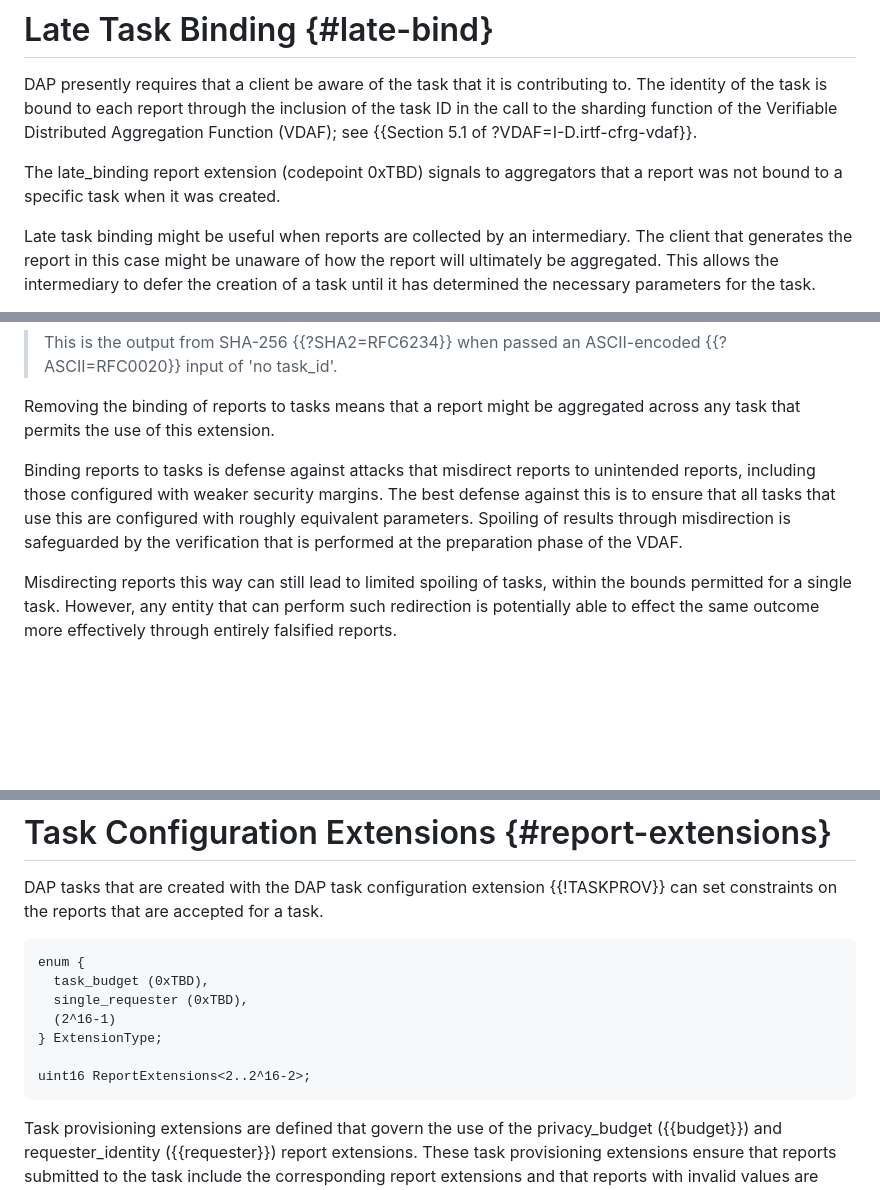
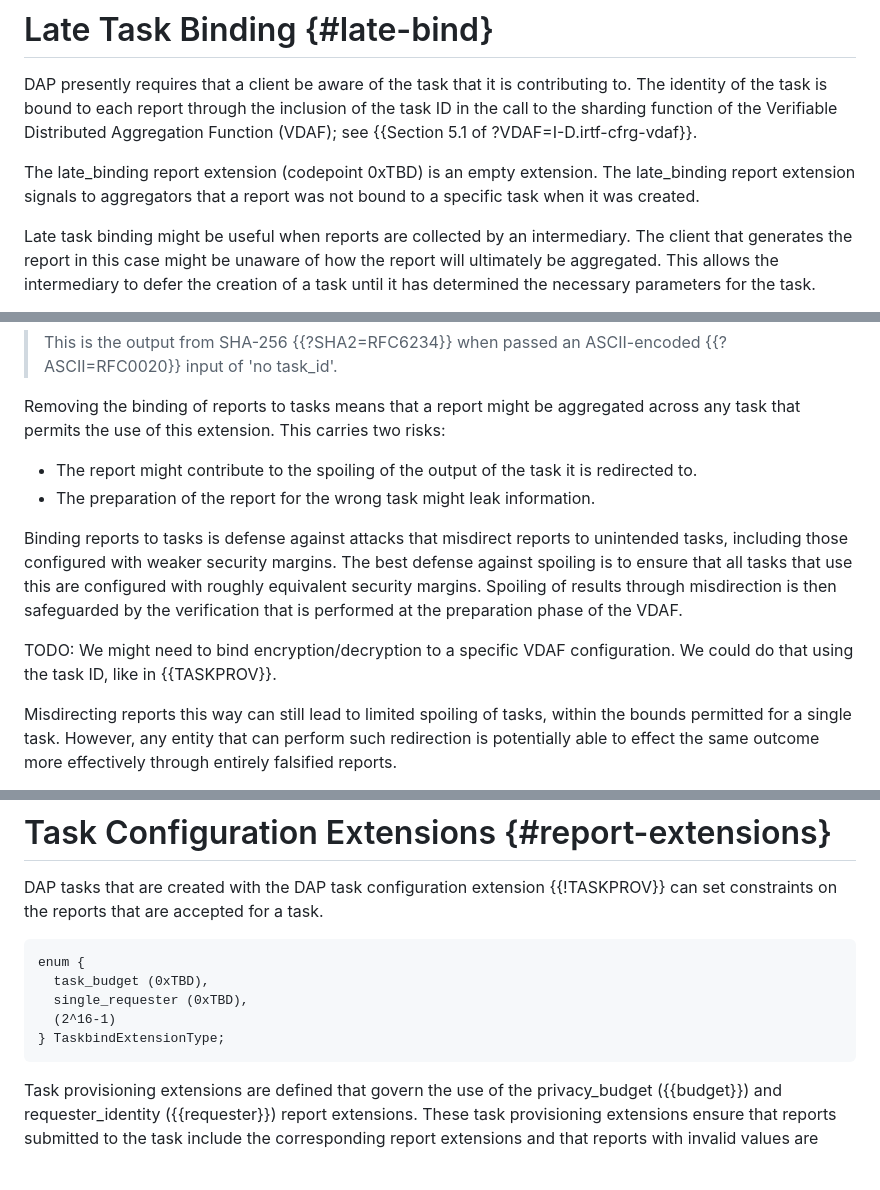
Before and after one commit to martinthomson/dap-dp-ext, a Markdown page: draft-thomson-ppm-dap-dp-ext.md, 3 parts joined by grey strips. GitHub-like rendering; blank space fills up the shorter version.

Commit message:
Superficial fixes from @cjpatton's review

```diff
--- a/draft-thomson-ppm-dap-dp-ext.md
+++ b/draft-thomson-ppm-dap-dp-ext.md
@@ -148,7 +148,9 @@ see {{Section 5.1 of ?VDAF=I-D.irtf-cfrg-vdaf}}.
 
 The late_binding report extension
 (codepoint 0xTBD)
-signals to aggregators that a report was not bound to a specific task
+is an empty extension.
+The late_binding report extension signals to aggregators
+that a report was not bound to a specific task
 when it was created.
 
 Late task binding might be useful
@@ -176,15 +178,28 @@ see {{Section 4.5.2 of DAP}}.
 Removing the binding of reports to tasks
 means that a report might be aggregated across any task
 that permits the use of this extension.
+This carries two risks:
+
+* The report might contribute to
+  the spoiling of the output of the task
+  it is redirected to.
+* The preparation of the report for the wrong task
+  might leak information.
 
 Binding reports to tasks is defense against attacks
-that misdirect reports to unintended reports,
+that misdirect reports to unintended tasks,
 including those configured with weaker security margins.
-The best defense against this is to ensure
-that all tasks that use this are configured with roughly equivalent parameters.
+The best defense against spoiling is to ensure
+that all tasks that use this are configured
+with roughly equivalent security margins.
 Spoiling of results through misdirection
-is safeguarded by the verification
+is then safeguarded by the verification
 that is performed at the preparation phase of the VDAF.
+
+TODO: We might need to bind encryption/decryption
+to a specific VDAF configuration.
+We could do that using the task ID,
+like in {{TASKPROV}}.
 
 Misdirecting reports this way can still lead
 to limited spoiling of tasks,
@@ -455,9 +470,7 @@ enum {
   task_budget (0xTBD),
   single_requester (0xTBD),
   (2^16-1)
-} ExtensionType;
-
-uint16 ReportExtensions<2..2^16-2>;
+} TaskbindExtensionType;
 ~~~
 
 Task provisioning extensions are defined
```
